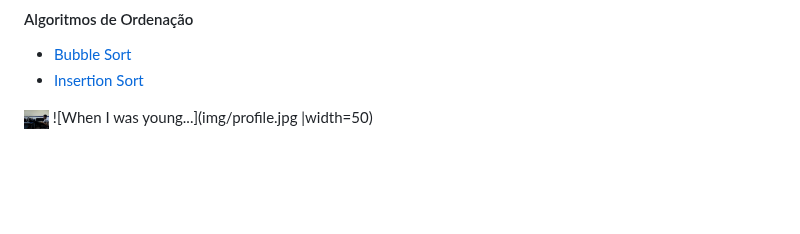
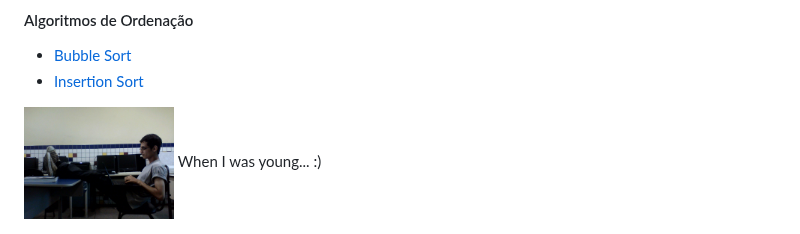
Before and after one commit to gleisonbt/Material_Desenv_Sistemas_Proz, a Markdown page: README.md, the part around the change. Drawn GitHub-style; blank space fills up the shorter version.

```diff
--- a/README.md
+++ b/README.md
@@ -81,5 +81,5 @@
 - [Bubble Sort](https://github.com/gleisonbt/Material_Desenv_Sistemas_Proz/blob/main/ordenacao/BubbleSort.ALG)
 - [Insertion Sort](https://github.com/gleisonbt/Material_Desenv_Sistemas_Proz/blob/main/ordenacao/InsertionSort.ALG)
 
-<img src='img/profile.jpg' width='25'>
-![When I was young...](img/profile.jpg |width=50)
+<img src='img/profile.jpg' width='150'>
+When I was young... :)
```
